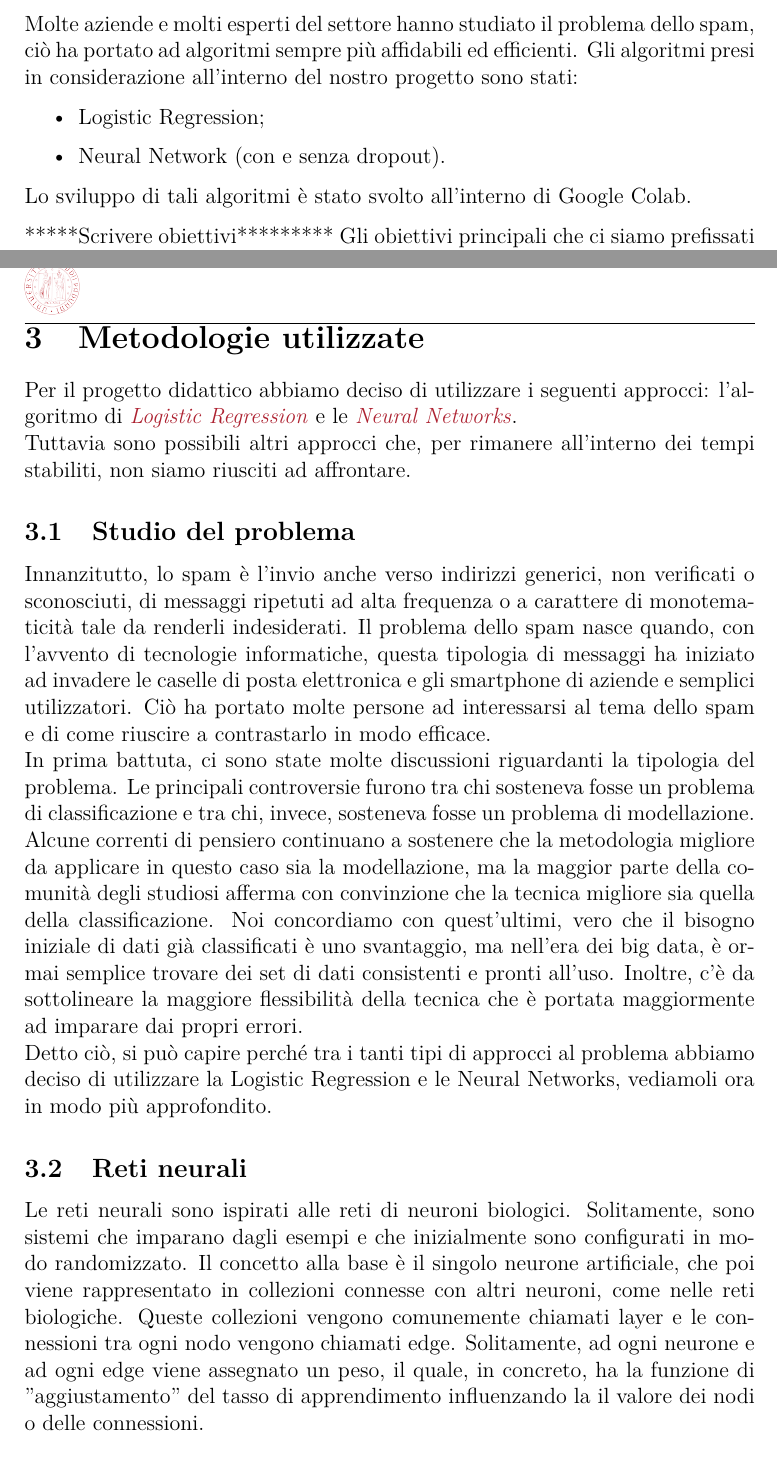
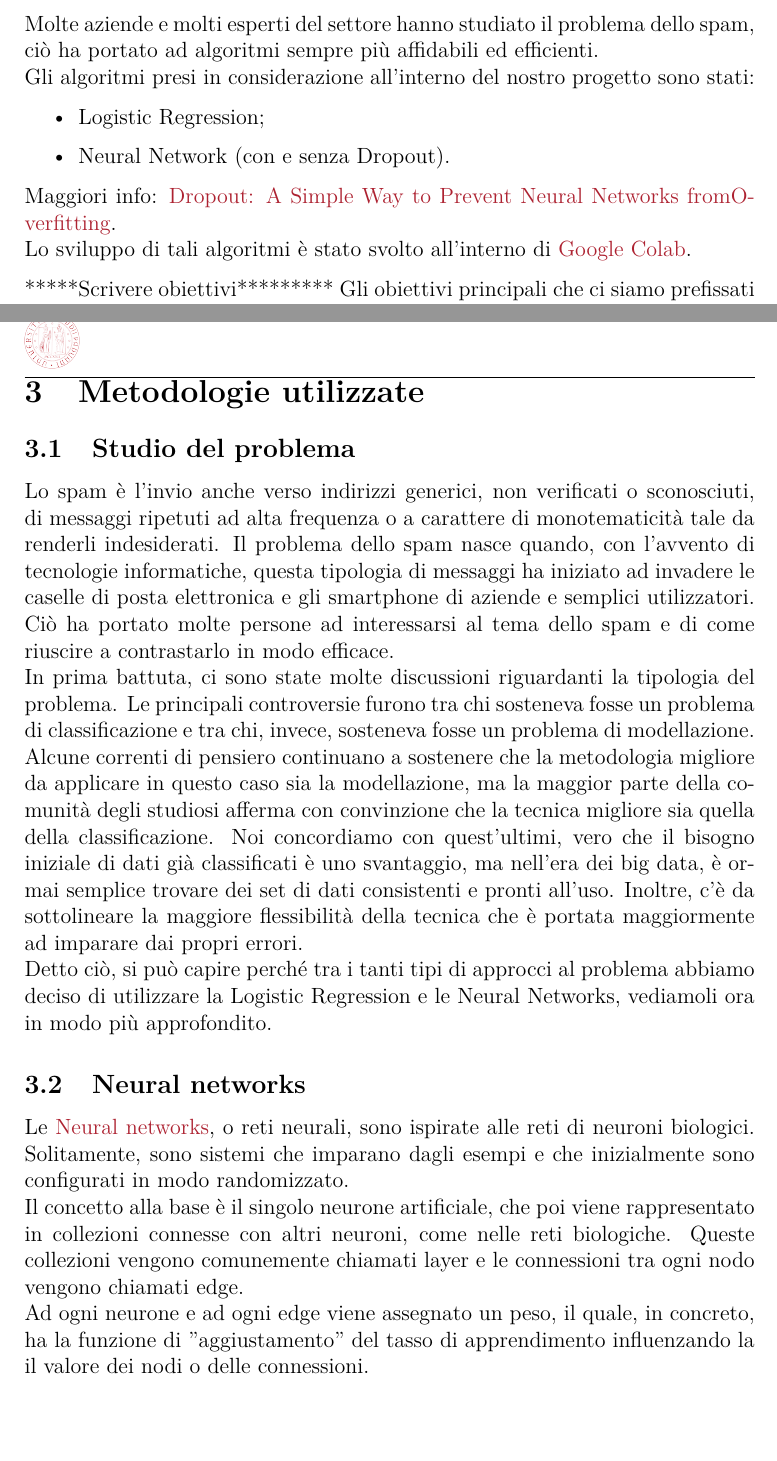
Before and after one commit to FraCorti/AI_Project, a LaTeX document (Relazione/Relazione.tex, which reads Relazione/sez/metodologie.tex, Relazione/sez/panoramica.tex): two parts of pages 4 and 5 of 9 before the commit and two parts of pages 4 and 5 of 8 after it, joined at a grey line, cut so that both start at the same text. Compiled offline with pdfLaTeX.

Commit message:
Piccole correzioni relazione

```diff
--- a/Relazione/sez/metodologie.tex
+++ b/Relazione/sez/metodologie.tex
@@ -1,15 +1,15 @@
 \section{Metodologie utilizzate}
-Per il progetto didattico abbiamo deciso di utilizzare i seguenti approcci: l'algoritmo di \href{https://en.wikipedia.org/wiki/Logistic_regression}{\textit{Logistic Regression}} e le \href{https://en.wikipedia.org/wiki/Neural_network}{\textit{Neural Networks}}.\\
-Tuttavia sono possibili altri approcci che, per rimanere all'interno dei tempi stabiliti, non siamo riusciti ad affrontare.
 
 \subsection{Studio del problema}
-Innanzitutto, lo spam è l'invio anche verso indirizzi generici, non verificati o sconosciuti, di messaggi ripetuti ad alta frequenza o a carattere di monotematicità tale da renderli indesiderati. Il problema dello spam nasce quando, con l'avvento di tecnologie informatiche, questa tipologia di messaggi ha iniziato ad invadere le caselle di posta elettronica e gli smartphone di aziende e semplici utilizzatori. Ciò ha portato molte persone ad interessarsi al tema dello spam e di come riuscire a contrastarlo in modo efficace.
+Lo spam è l'invio anche verso indirizzi generici, non verificati o sconosciuti, di messaggi ripetuti ad alta frequenza o a carattere di monotematicità tale da renderli indesiderati. Il problema dello spam nasce quando, con l'avvento di tecnologie informatiche, questa tipologia di messaggi ha iniziato ad invadere le caselle di posta elettronica e gli smartphone di aziende e semplici utilizzatori. Ciò ha portato molte persone ad interessarsi al tema dello spam e di come riuscire a contrastarlo in modo efficace.
 \newline
 In prima battuta, ci sono state molte discussioni riguardanti la tipologia del problema. Le principali controversie furono tra chi sosteneva fosse un problema di classificazione e tra chi, invece, sosteneva fosse un problema di modellazione.
 Alcune correnti di pensiero continuano a sostenere che la metodologia migliore da applicare in questo caso sia la modellazione, ma la maggior parte della comunità degli studiosi afferma con convinzione che la tecnica migliore sia quella della classificazione. Noi concordiamo con quest'ultimi, vero che il bisogno iniziale di dati già classificati è uno svantaggio, ma nell'era dei big data, è ormai semplice trovare dei set di dati consistenti e pronti all'uso. Inoltre, c'è da sottolineare la maggiore flessibilità della tecnica che è portata maggiormente ad imparare dai propri errori.
 \newline
 Detto ciò, si può capire perché tra i tanti tipi di approcci al problema abbiamo deciso di utilizzare la Logistic Regression e le Neural Networks, vediamoli ora in modo più approfondito.
-\subsection{Reti neurali}
-Le reti neurali sono ispirati alle reti di neuroni biologici. Solitamente, sono sistemi che imparano dagli esempi e che inizialmente sono configurati in modo randomizzato. Il concetto alla base è il singolo neurone artificiale, che poi viene rappresentato in collezioni connesse con altri neuroni, come nelle reti biologiche. Queste collezioni vengono comunemente chiamati layer e le connessioni tra ogni nodo vengono chiamati edge. Solitamente, ad ogni neurone e ad ogni edge viene assegnato un peso, il quale, in concreto, ha la funzione di "aggiustamento" del tasso di apprendimento influenzando la il valore dei nodi o delle connessioni.
+\subsection{Neural networks}
+Le \href{https://en.wikipedia.org/wiki/Neural_network}{Neural networks}, o reti neurali, sono ispirate alle reti di neuroni biologici. Solitamente, sono sistemi che imparano dagli esempi e che inizialmente sono configurati in modo randomizzato.\\
+Il concetto alla base è il singolo neurone artificiale, che poi viene rappresentato in collezioni connesse con altri neuroni, come nelle reti biologiche. Queste collezioni vengono comunemente chiamati layer e le connessioni tra ogni nodo vengono chiamati edge.\\
+Ad ogni neurone e ad ogni edge viene assegnato un peso, il quale, in concreto, ha la funzione di "aggiustamento" del tasso di apprendimento influenzando la il valore dei nodi o delle connessioni.
 
 \subsection{Logistic Regression}
--- a/Relazione/sez/panoramica.tex
+++ b/Relazione/sez/panoramica.tex
@@ -1,12 +1,13 @@
 \newpage
 \section{Panoramica}
-Molte aziende e molti esperti del settore hanno studiato il problema dello spam, ciò ha portato ad algoritmi sempre più affidabili ed efficienti.
+Molte aziende e molti esperti del settore hanno studiato il problema dello spam, ciò ha portato ad algoritmi sempre più affidabili ed efficienti.\\
 Gli algoritmi presi in considerazione all'interno del nostro progetto sono stati:
 \begin{itemize}
 	\item Logistic Regression;
-	\item Neural Network (con e senza dropout).
+	\item Neural Network (con e senza Dropout).
 \end{itemize}
-Lo sviluppo di tali algoritmi è stato svolto all'interno di Google Colab.
+Maggiori info: \href{http://www.jmlr.org/papers/volume15/srivastava14a/srivastava14a.pdf}{Dropout: A Simple Way to Prevent Neural Networks fromOverfitting}.\\
+Lo sviluppo di tali algoritmi è stato svolto all'interno di \href{https://colab.research.google.com/notebooks/welcome.ipynb}{Google Colab}.
 
 *****Scrivere obiettivi*********
 Gli obiettivi principali che ci siamo prefissati trattano come la fase di progettazione e sviluppo doveva avvenire (cioè in modo corretto, efficace ed efficiente) e dei confronti in termini di velocità di training, precision e recall.
```
Also changed, not shown: Relazione/sez/introduzione.tex (+4 -4 lines), Relazione/Relazione.pdf, Relazione/sez/metodologie.tex (2 more changed lines).
